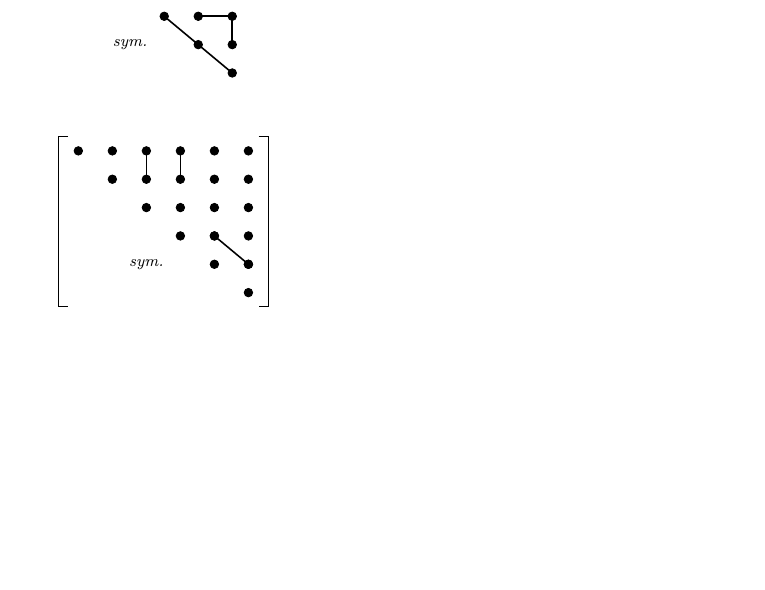
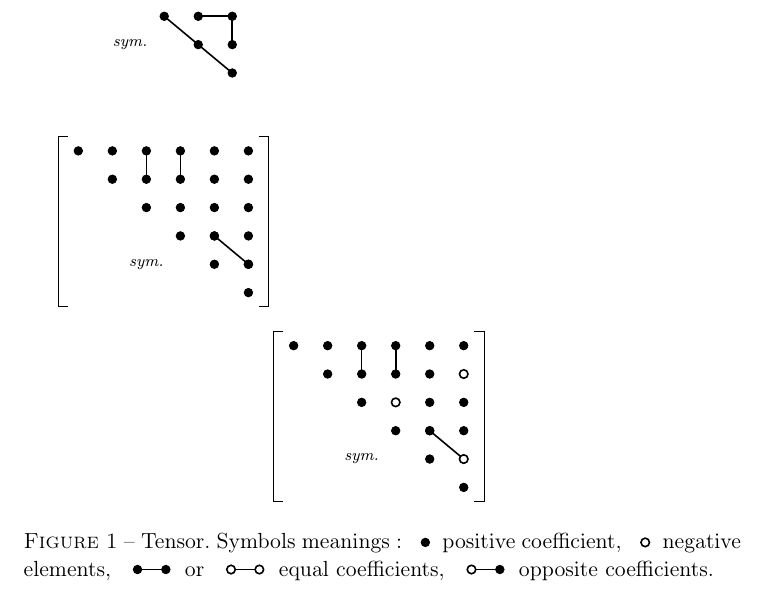
Before and after one commit to Matael/latex-tensorsrepr, a LaTeX problem sheet (example.tex, which reads tensors.sty): part of the page, cut so that both start at the same text, the shorter picture padded with empty space. Compiled offline with pdfLaTeX.

Commit message:
Add legend and different symbols capabilities

```diff
--- a/example.tex
+++ b/example.tex
@@ -26,5 +26,20 @@
 	\tensorbrackets
 \end{tensor}
 
+\begin{figure}[htpb]
+	\centering
+	\begin{tensor}
+		\tensorsingle{1,2,3,4,5,6,1/2,1/5,1/6,2/5,3/5,3/6,4/5,4/6,5/6}
+		\tensorsingle[negative]{2/6,3/4}
+		\tensorline{1/3,2/3}
+		\tensorline{1/4,2/4}
+		\tensorlinesign{4/5/positive,5/6/negative}
+		\tensorbrackets
+	\end{tensor}
+	\caption{Tensor. Symbols meanings: \tensorlegend{positive} positive coefficient,
+		\tensorlegend{negative} negative elements, \tensorlegend[bind]{positive} or
+		\tensorlegend[bind]{negative} equal
+		coefficients, \tensorlegend[different]{negative} opposite coefficients. }
+\end{figure}
 
 \end{document}
--- a/tensors.sty
+++ b/tensors.sty
@@ -5,7 +5,7 @@
 \usepackage{xparse}
 
 \newenvironment{tensor}{
-	\begin{tikzpicture}[scale=1, >=stealth, positive/.style={fill}, negative/.style={fill=white,thick}]
+	\begin{tikzpicture}[positive/.style={fill}, negative/.style={fill=white,thick}]
 		\medmuskip=0mu
 		\thinmuskip=0mu
 		\thickmuskip=0mu
@@ -31,6 +31,20 @@
 		\end{scope}
 	}
 }
+\NewDocumentCommand{\tensorlinesign}{D(){solid} m}{
+	\def\xstep{.6}
+	\def\ystep{-.5}
+	\def\radius{.075}
+	\foreach \yy/\xx/\sign[count=\ii,evaluate={\iimone=\ii-1}] in {#2} {
+		\coordinate (H\ii) at (\xstep*\xx,\ystep*\yy);
+		\draw[\sign] (H\ii) circle (\radius);
+		\begin{scope}[on background layer]
+			\ifthenelse{\equal{\ii}{1}}{}{
+				\draw[thick,#1] (H\ii) -- (H\iimone);
+			}
+		\end{scope}
+	}
+}
 \newcommand\tensorzeros[1]{
 	\def\xstep{.6}
 	\def\ystep{-.5}
@@ -38,15 +52,34 @@
 		\node[font=\scriptsize,anchor=center] (zero) at (\xstep*\xx,\ystep*\yy) {$\approx0$};
 	}
 }
-\newcommand\tensorsingle[1]{
+\newcommand\tensorsingle[2][positive]{
 	\def\xstep{.6}
 	\def\ystep{-.5}
-	\foreach \yy\xx[count=\ii] in {#1} {
+	\foreach \yy\xx[count=\ii] in {#2} {
 		\coordinate (H\ii) at (\xstep*\xx,\ystep*\yy);
-		\draw[positive] (H\ii) circle (\radius);
+		\draw[#1] (H\ii) circle (\radius);
 	}
 }
 \newcommand\tensorbrackets{
 	\draw (.7*\xstep,.5*\ystep) -- (.4*\xstep,.5*\ystep) -- (.4*\xstep,6.5*\ystep) -- (.7*\xstep,6.5*\ystep);
 	\draw (6.3*\xstep,.5*\ystep) -- (6.6*\xstep,.5*\ystep) -- (6.6*\xstep,6.5*\ystep) -- (6.3*\xstep,6.5*\ystep);
 }
+\newcommand\tensorlegend[2][unbind]{
+	\def\radius{.075}
+	\tikz[baseline=-.7ex, positive/.style={fill}, negative/.style={fill=white,thick}]{
+		\draw[#2] (0,0) circle (\radius);
+		\ifthenelse{\equal{#1}{bind}}{
+			\draw[#2] (.5,0) circle (\radius);
+			\begin{scope}[on background layer]\draw[thick] (0,0) -- (.5,0);\end{scope}
+		}{
+		\ifthenelse{\equal{#1}{different}}{
+			\ifthenelse{\equal{#2}{negative}}{
+				\draw[positive] (.5,0) circle (\radius);
+			}{
+				\draw[negative] (.5,0) circle (\radius);
+			}
+			\begin{scope}[on background layer]\draw[thick] (0,0) -- (.5,0);\end{scope}
+		}{}
+		}
+	}
+}
```
